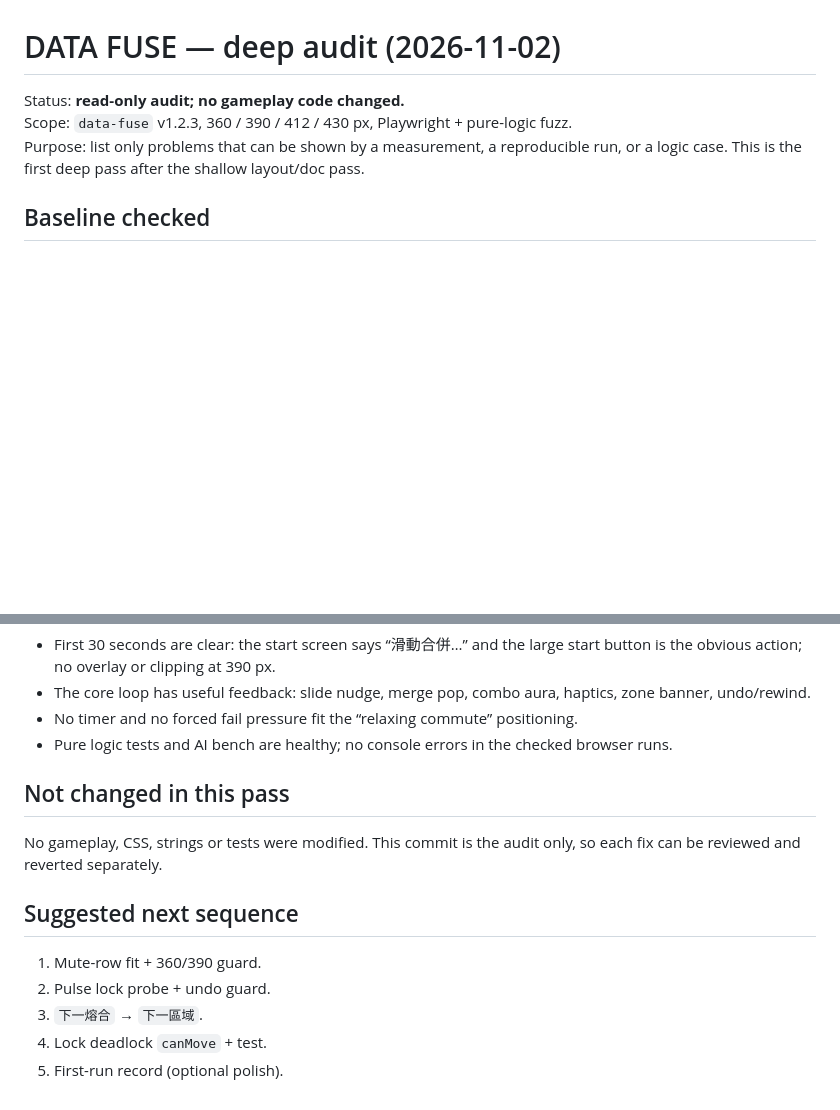
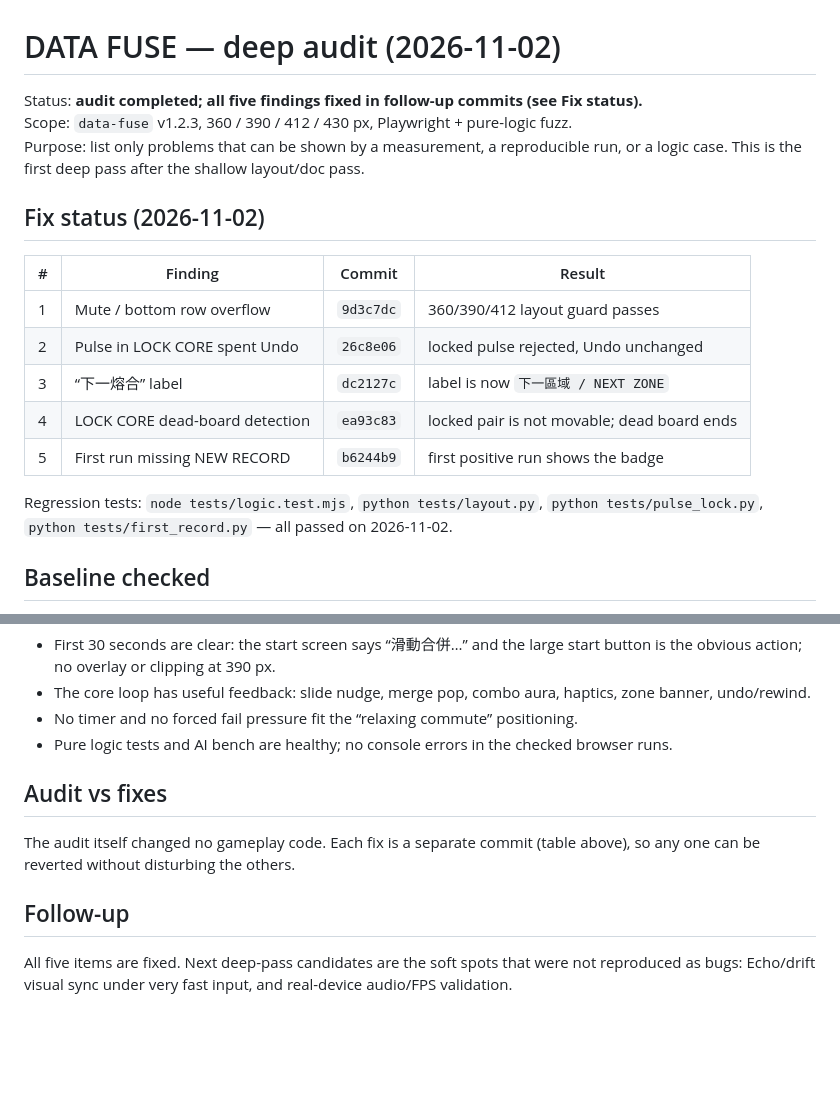
Before and after one commit to fung2222/data-fuse, a Markdown page: docs/DEEP-AUDIT-2026-11-02.md, 2 parts joined by grey strips. Drawn GitHub-style; blank space fills up the shorter version.

Commit message:
更新 deep audit：五項修正狀態同測試

```diff
--- a/docs/DEEP-AUDIT-2026-11-02.md
+++ b/docs/DEEP-AUDIT-2026-11-02.md
@@ -1,8 +1,20 @@
 # DATA FUSE — deep audit (2026-11-02)
 
-Status: **read-only audit; no gameplay code changed.**
+Status: **audit completed; all five findings fixed in follow-up commits (see Fix status).**
 Scope: `data-fuse` v1.2.3, 360 / 390 / 412 / 430 px, Playwright + pure-logic fuzz.
 Purpose: list only problems that can be shown by a measurement, a reproducible run, or a logic case. This is the first deep pass after the shallow layout/doc pass.
+
+## Fix status (2026-11-02)
+
+| # | Finding | Commit | Result |
+|---|---|---|---|
+| 1 | Mute / bottom row overflow | `9d3c7dc` | 360/390/412 layout guard passes |
+| 2 | Pulse in LOCK CORE spent Undo | `26c8e06` | locked pulse rejected, Undo unchanged |
+| 3 | “下一熔合” label | `dc2127c` | label is now `下一區域 / NEXT ZONE` |
+| 4 | LOCK CORE dead-board detection | `ea93c83` | locked pair is not movable; dead board ends |
+| 5 | First run missing NEW RECORD | `b6244b9` | first positive run shows the badge |
+
+Regression tests: `node tests/logic.test.mjs`, `python tests/layout.py`, `python tests/pulse_lock.py`, `python tests/first_record.py` — all passed on 2026-11-02.
 
 ## Baseline checked
 
@@ -79,14 +91,10 @@ Fix direction: make `canMove()` ignore equal pairs that involve the locked tile,
 - No timer and no forced fail pressure fit the “relaxing commute” positioning.
 - Pure logic tests and AI bench are healthy; no console errors in the checked browser runs.
 
-## Not changed in this pass
+## Audit vs fixes
 
-No gameplay, CSS, strings or tests were modified. This commit is the audit only, so each fix can be reviewed and reverted separately.
+The audit itself changed no gameplay code. Each fix is a separate commit (table above), so any one can be reverted without disturbing the others.
 
-## Suggested next sequence
+## Follow-up
 
-1. Mute-row fit + 360/390 guard.
-2. Pulse lock probe + undo guard.
-3. `下一熔合` → `下一區域`.
-4. Lock deadlock `canMove` + test.
-5. First-run record (optional polish).
+All five items are fixed. Next deep-pass candidates are the soft spots that were not reproduced as bugs: Echo/drift visual sync under very fast input, and real-device audio/FPS validation.
```
